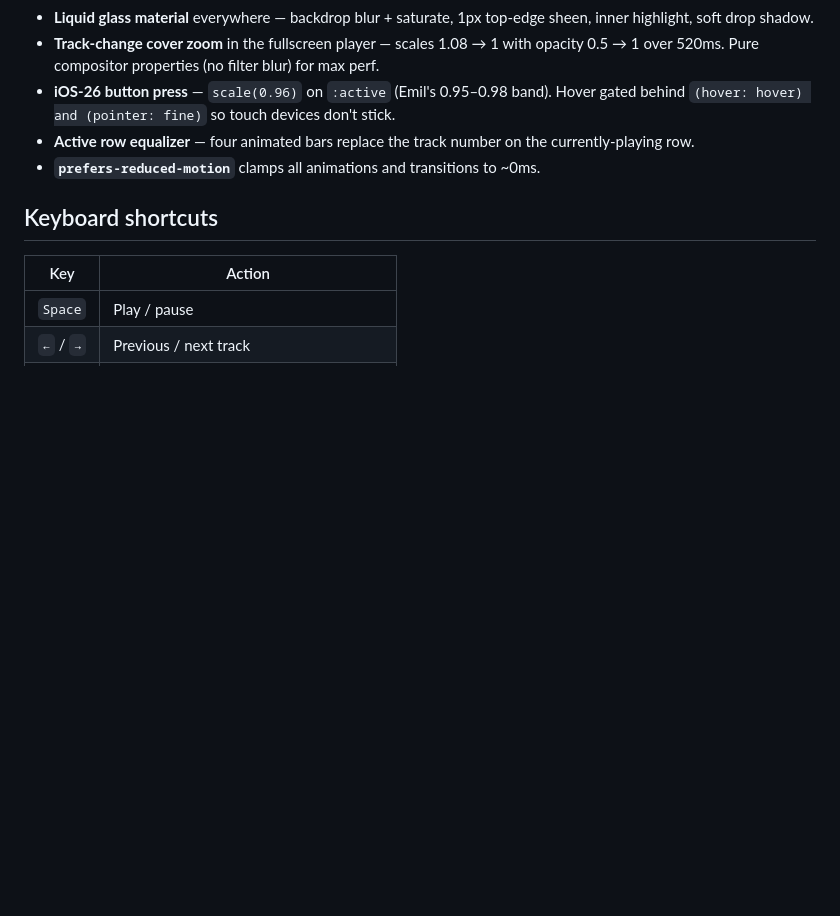
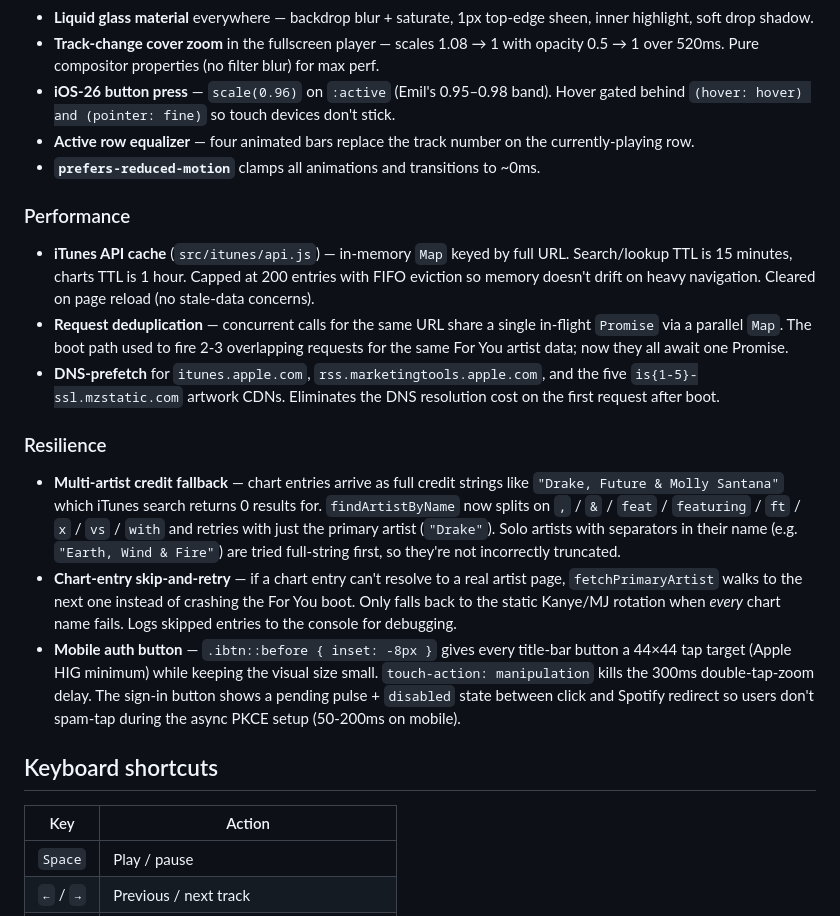
Before and after one commit to id-fant/apple-music-liquidglass, a Markdown page: app/README.md, the part around the change. Rendered like a GitHub page; blank space fills up the shorter version.

```diff
--- a/app/README.md
+++ b/app/README.md
@@ -99,6 +99,18 @@ Connecting Spotify unlocks user-library views (Recently Added, Songs, Albums, Ar
 - **Active row equalizer** — four animated bars replace the track number on the currently-playing row.
 - **`prefers-reduced-motion`** clamps all animations and transitions to ~0ms.
 
+### Performance
+
+- **iTunes API cache** (`src/itunes/api.js`) — in-memory `Map` keyed by full URL. Search/lookup TTL is 15 minutes, charts TTL is 1 hour. Capped at 200 entries with FIFO eviction so memory doesn't drift on heavy navigation. Cleared on page reload (no stale-data concerns).
+- **Request deduplication** — concurrent calls for the same URL share a single in-flight `Promise` via a parallel `Map`. The boot path used to fire 2-3 overlapping requests for the same For You artist data; now they all await one Promise.
+- **DNS-prefetch** for `itunes.apple.com`, `rss.marketingtools.apple.com`, and the five `is{1-5}-ssl.mzstatic.com` artwork CDNs. Eliminates the DNS resolution cost on the first request after boot.
+
+### Resilience
+
+- **Multi-artist credit fallback** — chart entries arrive as full credit strings like `"Drake, Future & Molly Santana"` which iTunes search returns 0 results for. `findArtistByName` now splits on `,` / `&` / `feat` / `featuring` / `ft` / `x` / `vs` / `with` and retries with just the primary artist (`"Drake"`). Solo artists with separators in their name (e.g. `"Earth, Wind & Fire"`) are tried full-string first, so they're not incorrectly truncated.
+- **Chart-entry skip-and-retry** — if a chart entry can't resolve to a real artist page, `fetchPrimaryArtist` walks to the next one instead of crashing the For You boot. Only falls back to the static Kanye/MJ rotation when *every* chart name fails. Logs skipped entries to the console for debugging.
+- **Mobile auth button** — `.ibtn::before { inset: -8px }` gives every title-bar button a 44×44 tap target (Apple HIG minimum) while keeping the visual size small. `touch-action: manipulation` kills the 300ms double-tap-zoom delay. The sign-in button shows a pending pulse + `disabled` state between click and Spotify redirect so users don't spam-tap during the async PKCE setup (50-200ms on mobile).
+
 ## Keyboard shortcuts
 
 | Key       | Action                                    |
```
